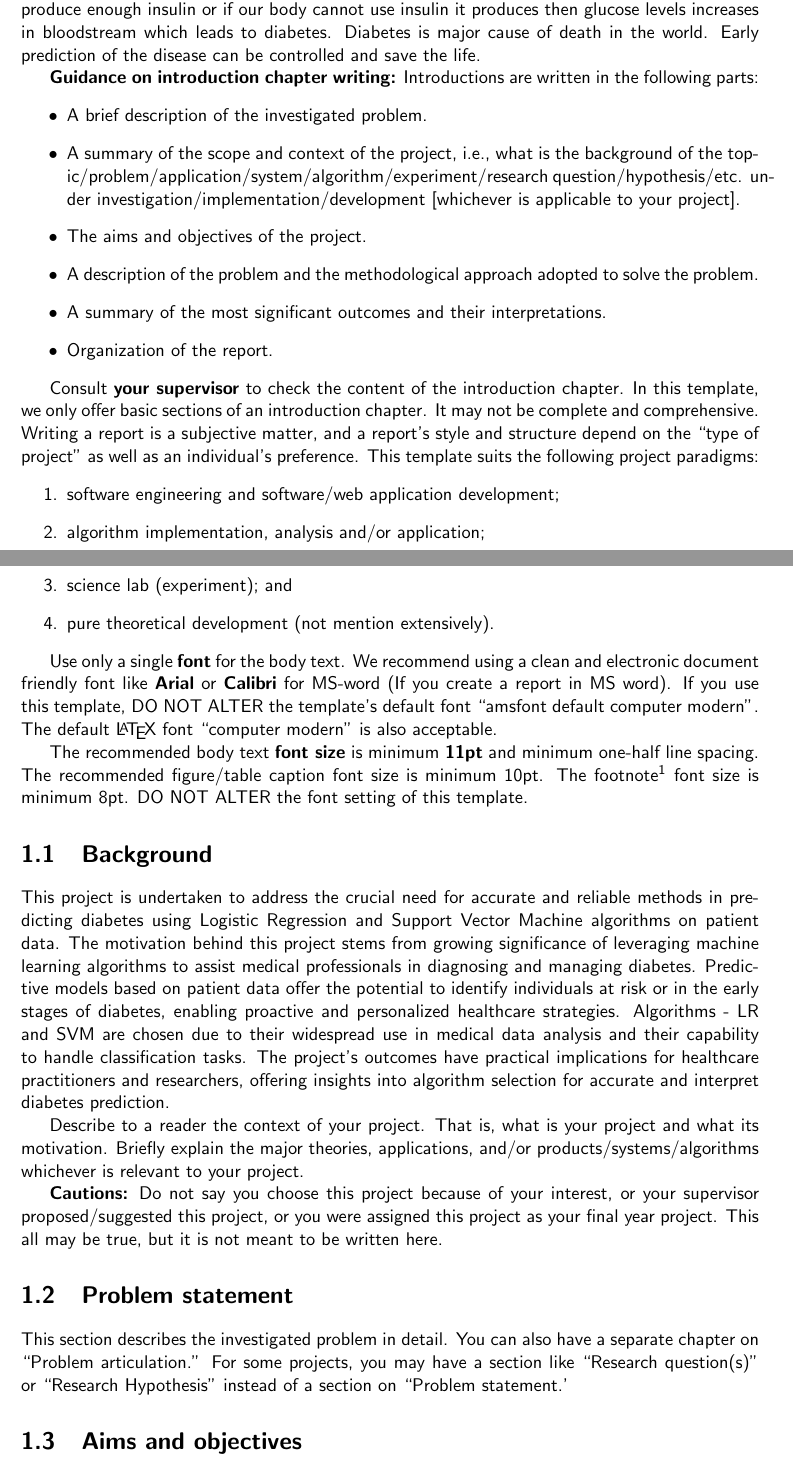
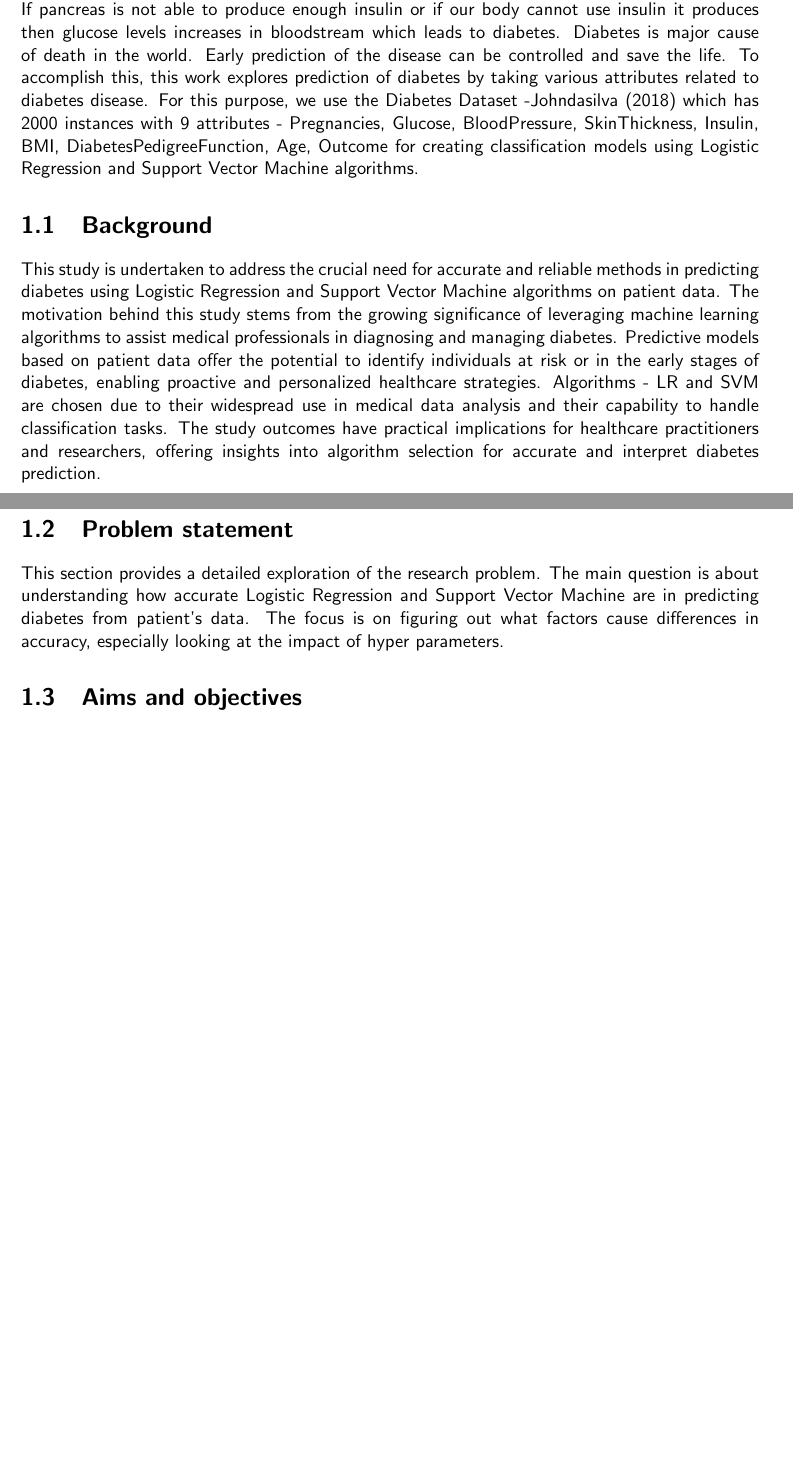
Before and after one commit to csci595-research-lit-spring-2024/595-class-project-spring-2024-Vyshnavi-sanikommu, a LaTeX thesis (reports/main_cs_tamuc_report.tex, which reads reports/chapters/introduction.tex): two parts of pages 10 and 11 of 30, joined at a grey line, cut so that both start at the same text, the shorter picture padded with empty space. Compiled offline with pdfLaTeX.

Commit message:
updated abstract and added more introduction content

```diff
--- a/reports/chapters/introduction.tex
+++ b/reports/chapters/introduction.tex
@@ -2,44 +2,17 @@
 \label{ch:into} % This how you label a chapter and the key (e.g., ch:into) will be used to refer this chapter ``Introduction'' later in the report.
 % the key ``ch:into'' can be used with command \ref{ch:intor} to refere this Chapter.
 
-Diabetes is a fast growing disease among the people even in youngsters nowadays. It is necessary to understand how it develops in our body. Firstly, we need to understand how a body works without diabetes. Sugar comes from the food that we eat, specially carbohydrates. When we eat this food, the body breaks them down to Sugars or Glucose. This glucose moves around the body in the bloodstream. This glucose was needed by body parts like brain, pancreas to function. The remainder of glucose is stored as energy in liver for later use. In order to use glucose for our body, insulin is required which is a hormone generated by pancreas. Insulin is a key to a closed door. With the help of insulin, glucose moves from blood stream. If pancreas is not able to produce enough insulin or if our body cannot use insulin it produces then glucose levels increases in bloodstream which leads to diabetes. Diabetes is major cause of death in the world. Early prediction of the disease can be controlled and save the life.
-
-\textbf{Guidance on introduction chapter writing:} Introductions are written in the following parts:
-\begin{itemize}
-    \item A brief  description of the investigated problem.
-    \item A summary of the scope and context of the project, i.e., what is the background of the topic/problem/application/system/algorithm/experiment/research question/hypothesis/etc. under investigation/implementation/development [whichever is applicable to your project].
-    \item The aims and objectives of the project.
-    \item A description of the problem and the methodological approach adopted to solve the problem.
-    \item A summary of the most significant outcomes and their interpretations.
-    \item Organization of the report.
-\end{itemize}
-
-
-Consult \textbf{your supervisor} to check the content of the introduction chapter. In this template, we only offer basic sections of an introduction chapter. It may  not be complete and comprehensive. Writing a report is a subjective matter, and a report's style and structure depend on the ``type of project'' as well as an individual's preference. This template suits the following project paradigms:
-\begin{enumerate}
-    \item software engineering and software/web application development;
-    \item algorithm implementation, analysis and/or application;
-    \item science lab (experiment); and
-    \item pure theoretical development (not mention extensively).
-\end{enumerate}
-
-Use only a single \textbf{font} for the body text. We recommend using a clean and electronic document friendly font like \textbf{Arial} or \textbf{Calibri} for MS-word (If you create a report in MS word). If you use this template, DO NOT ALTER the template's default font ``amsfont default computer modern''. The default \LaTeX~font ``computer modern'' is also acceptable.
-
-The recommended body text \textbf{font size} is minimum \textbf{11pt} and minimum one-half line spacing. The recommended figure/table caption font size is minimum 10pt. The footnote\footnote{Example footnote: footnotes are useful for adding external sources such as links as well as extra information on a topic or word or sentence. Use command \textbackslash footnote\{...\} next to a word to generate a footnote in \LaTeX.} font size is minimum 8pt. DO NOT ALTER the font setting of this template.
+Diabetes is a fast growing disease among the people even in youngsters nowadays. It is necessary to understand how it develops in our body. Firstly, we need to understand how a body works without diabetes. Sugar comes from the food that we eat, specially carbohydrates. When we eat this food, the body breaks them down to Sugars or Glucose. This glucose moves around the body in the bloodstream. This glucose was needed by body parts like brain, pancreas to function. The remainder of glucose is taken to the cells of our body and liver which is stored as energy for later use. In order to use glucose for our body, insulin is required which is a hormone generated by pancreas. Insulin is a key to a closed door which helps glucose moves from blood stream. If pancreas is not able to produce enough insulin or if our body cannot use insulin it produces then glucose levels increases in bloodstream which leads to diabetes. Diabetes is major cause of death in the world. Early prediction of the disease can be controlled and save the life. To accomplish this, this work explores prediction of diabetes by taking various attributes related to diabetes disease. For this purpose, we use the Diabetes Dataset -\cite{dataset} which has 2000 instances with 9 attributes - Pregnancies, Glucose, BloodPressure, SkinThickness, Insulin, BMI, DiabetesPedigreeFunction, Age, Outcome for creating classification models using Logistic Regression and Support Vector Machine algorithms.
 
 %%%%%%%%%%%%%%%%%%%%%%%%%%%%%%%%%%%%%%%%%%%%%%%%%%%%%%%%%%%%%%%%%%%%%%%%%%%%%%%%%%%
 \section{Background}
 \label{sec:into_back}
-This project is undertaken to address the crucial need for accurate and reliable methods in predicting diabetes using Logistic Regression and Support Vector Machine algorithms on patient data. The motivation behind this project stems from growing significance of leveraging machine learning algorithms to assist medical professionals in diagnosing and managing diabetes. Predictive models based on patient data offer the potential to identify individuals at risk or in the early stages of diabetes, enabling proactive and personalized healthcare strategies. Algorithms - LR and SVM are chosen due to their widespread use in medical data analysis and their capability to handle classification tasks. The project's outcomes have practical implications for healthcare practitioners and researchers, offering insights into algorithm selection for accurate and interpret diabetes prediction.
-
-Describe to a reader the context of your project. That is, what is your project and what its motivation. Briefly explain the major theories, applications, and/or products/systems/algorithms whichever is relevant to your project.
-
-\textbf{Cautions:} Do not say you choose this project because of your interest, or your supervisor proposed/suggested this project, or you were assigned this project as your final year project. This all may be true, but it is not meant to be written here.
+This study is undertaken to address the crucial need for accurate and reliable methods in predicting diabetes using Logistic Regression and Support Vector Machine algorithms on patient data. The motivation behind this study stems from the growing significance of leveraging machine learning algorithms to assist medical professionals in diagnosing and managing diabetes. Predictive models based on patient data offer the potential to identify individuals at risk or in the early stages of diabetes, enabling proactive and personalized healthcare strategies. Algorithms - LR and SVM are chosen due to their widespread use in medical data analysis and their capability to handle classification tasks. The study outcomes have practical implications for healthcare practitioners and researchers, offering insights into algorithm selection for accurate and interpret diabetes prediction.
 
 %%%%%%%%%%%%%%%%%%%%%%%%%%%%%%%%%%%%%%%%%%%%%%%%%%%%%%%%%%%%%%%%%%%%%%%%%%%%%%%%%%%
 \section{Problem statement}
 \label{sec:intro_prob_art}
-This section describes the investigated problem in detail. You can also have a separate chapter on ``Problem articulation.''  For some projects, you may have a section like ``Research question(s)'' or ``Research Hypothesis'' instead of a section on ``Problem statement.'
+This section provides a detailed exploration of the research problem. The main question is about understanding how accurate Logistic Regression and Support Vector Machine are in predicting diabetes from patient's data. The focus is on figuring out what factors cause differences in accuracy, especially looking at the impact of hyper parameters.
 
 %%%%%%%%%%%%%%%%%%%%%%%%%%%%%%%%%%%%%%%%%%%%%%%%%%%%%%%%%%%%%%%%%%%%%%%%%%%%%%%%%%%
 \section{Aims and objectives}
```
Also changed, not shown: reports/chapters/abstract.tex (+1 -1 lines), reports/595_Sanikommu__Performance_Analysis_of_LR_and_SVM___Supervised_Machine_Learning_Algorithms_for_Diabetes_Prediction.pdf, reports/chapters/introduction.tex (5 more changed lines).
